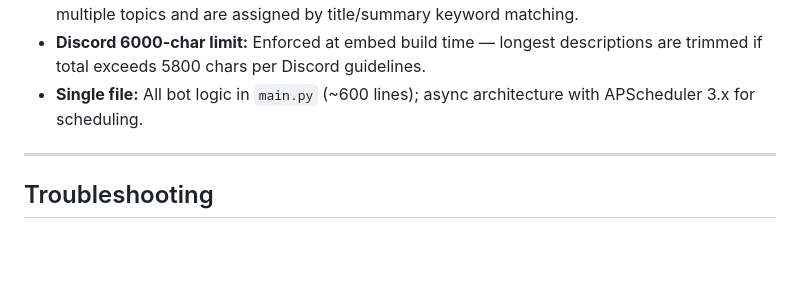
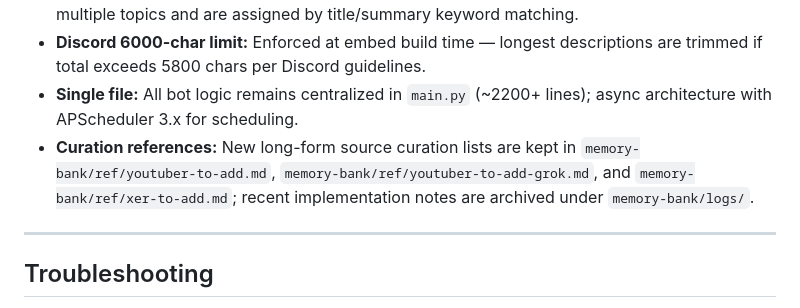
Before and after one commit to wedsamuel1230/discord-fetch-bot, a Markdown page: README.md, the part around the change. Drawn GitHub-style; blank space fills up the shorter version.

Commit message:
docs: align README notes with latest repository updates
Agent-Logs-Url: https://github.com/wedsamuel1230/discord-fetch-bot/sessions/79e766f4-29d4-4008-a308-8977f7776a79

Co-authored-by: wedsamuel1230 <202817176+wedsamuel1230@users.noreply.github.com>

```diff
--- a/README.md
+++ b/README.md
@@ -138,7 +138,8 @@ Models are tried in order; if one fails the next is attempted:
 - **Follow-builders failover:** The bot tries configured `FOLLOW_BUILDERS_BASE_URLS` in order for each feed and can use local cache fallback when all upstream candidates fail temporarily.
 - **Broad feeds are keyword-routed:** Adafruit, Hackaday, Make:, and Raspberry Pi News span multiple topics and are assigned by title/summary keyword matching.
 - **Discord 6000-char limit:** Enforced at embed build time — longest descriptions are trimmed if total exceeds 5800 chars per Discord guidelines.
-- **Single file:** All bot logic in `main.py` (~600 lines); async architecture with APScheduler 3.x for scheduling.
+- **Single file:** All bot logic remains centralized in `main.py` (~2200+ lines); async architecture with APScheduler 3.x for scheduling.
+- **Curation references:** New long-form source curation lists are kept in `memory-bank/ref/youtuber-to-add.md`, `memory-bank/ref/youtuber-to-add-grok.md`, and `memory-bank/ref/xer-to-add.md`; recent implementation notes are archived under `memory-bank/logs/`.
 
 ---
 
```
